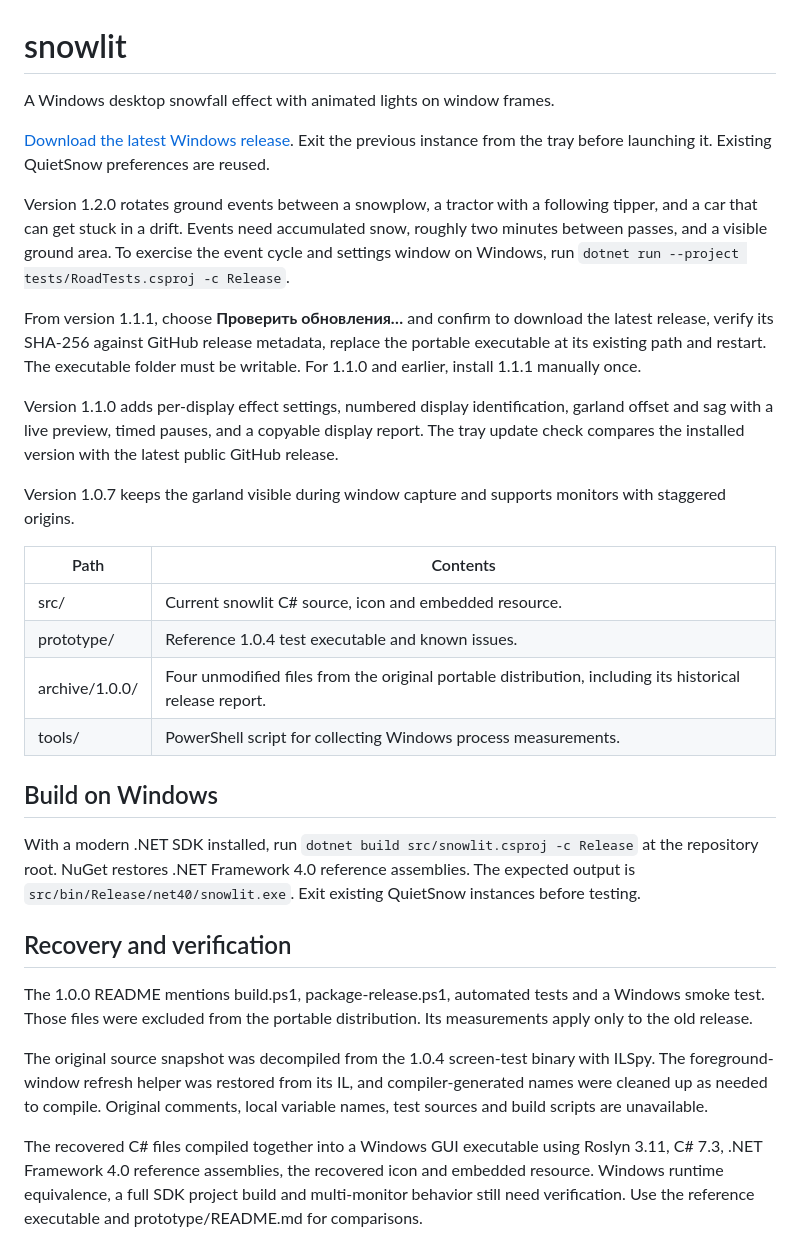
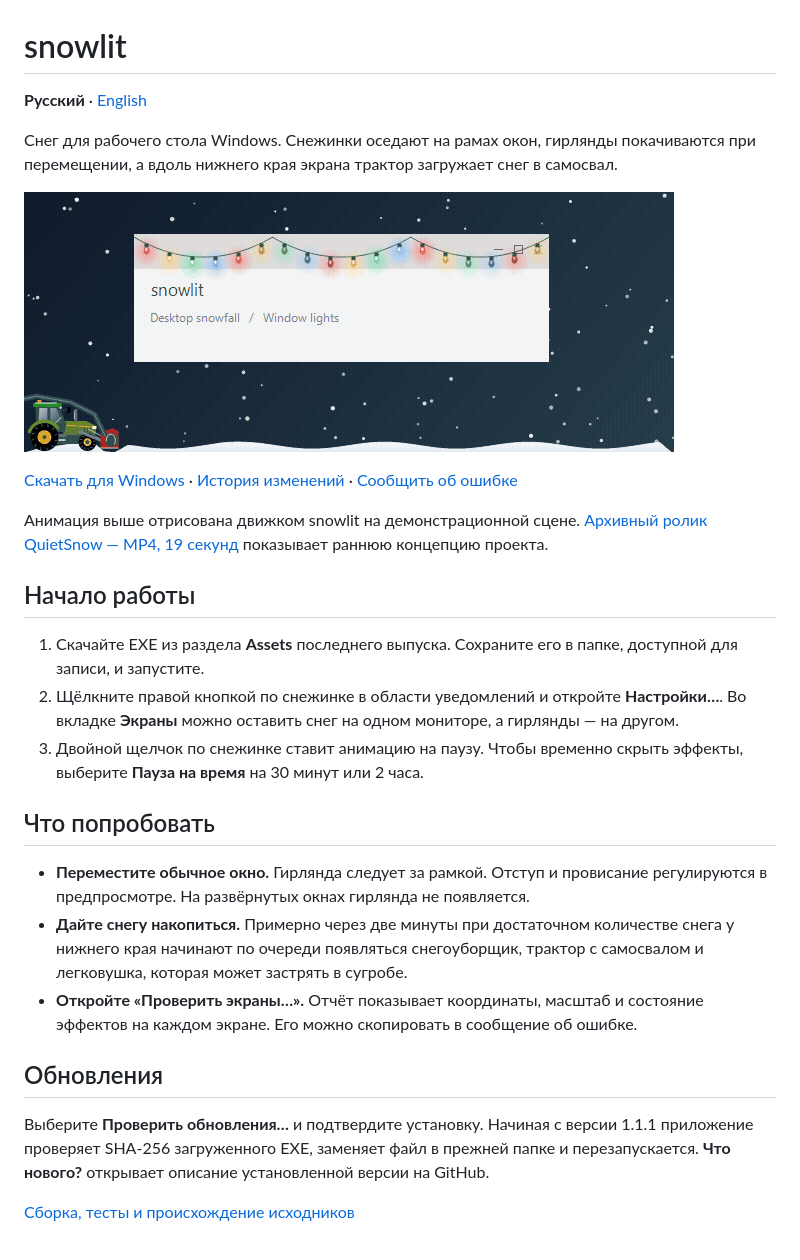
Before and after one commit to kohb-git/Snowflake-on-Desktop, a Markdown page: README.md, the part around the change. Drawn GitHub-style; pictures changed too: docs/media/snowlit-preview.gif (added).

Commit message:
Showcase snowlit with bilingual guides, demos and versioned release notes (1.2.2)

```diff
--- a/README.md
+++ b/README.md
@@ -1,32 +1,29 @@
 # snowlit
 
-A Windows desktop snowfall effect with animated lights on window frames.
+**Русский** · [English](README.en.md)
 
-[Download the latest Windows release](https://github.com/kohb-git/Snowflake-on-Desktop/releases/latest). Exit the previous instance from the tray before launching it. Existing QuietSnow preferences are reused.
+Снег для рабочего стола Windows. Снежинки оседают на рамах окон, гирлянды покачиваются при перемещении, а вдоль нижнего края экрана трактор загружает снег в самосвал.
 
-Version 1.2.0 rotates ground events between a snowplow, a tractor with a following tipper, and a car that can get stuck in a drift. Events need accumulated snow, roughly two minutes between passes, and a visible ground area. To exercise the event cycle and settings window on Windows, run `dotnet run --project tests/RoadTests.csproj -c Release`.
+![Снег, гирлянда и погрузка в самосвал](docs/media/snowlit-preview.gif)
 
-From version 1.1.1, choose **Проверить обновления…** and confirm to download the latest release, verify its SHA-256 against GitHub release metadata, replace the portable executable at its existing path and restart. The executable folder must be writable. For 1.1.0 and earlier, install 1.1.1 manually once.
+[Скачать для Windows](https://github.com/kohb-git/Snowflake-on-Desktop/releases/latest) · [История изменений](CHANGELOG.md) · [Сообщить об ошибке](https://github.com/kohb-git/Snowflake-on-Desktop/issues)
 
-Version 1.1.0 adds per-display effect settings, numbered display identification, garland offset and sag with a live preview, timed pauses, and a copyable display report. The tray update check compares the installed version with the latest public GitHub release.
+Анимация выше отрисована движком snowlit на демонстрационной сцене. [Архивный ролик QuietSnow — MP4, 19 секунд](docs/media/QuietSnow-demo.mp4) показывает раннюю концепцию проекта.
 
-Version 1.0.7 keeps the garland visible during window capture and supports monitors with staggered origins.
+## Начало работы
 
-| Path | Contents |
-| --- | --- |
-| src/ | Current snowlit C# source, icon and embedded resource. |
-| prototype/ | Reference 1.0.4 test executable and known issues. |
-| archive/1.0.0/ | Four unmodified files from the original portable distribution, including its historical release report. |
-| tools/ | PowerShell script for collecting Windows process measurements. |
+1. Скачайте EXE из раздела **Assets** последнего выпуска. Сохраните его в папке, доступной для записи, и запустите.
+2. Щёлкните правой кнопкой по снежинке в области уведомлений и откройте **Настройки…**. Во вкладке **Экраны** можно оставить снег на одном мониторе, а гирлянды — на другом.
+3. Двойной щелчок по снежинке ставит анимацию на паузу. Чтобы временно скрыть эффекты, выберите **Пауза на время** на 30 минут или 2 часа.
 
-## Build on Windows
+## Что попробовать
 
-With a modern .NET SDK installed, run `dotnet build src/snowlit.csproj -c Release` at the repository root. NuGet restores .NET Framework 4.0 reference assemblies. The expected output is `src/bin/Release/net40/snowlit.exe`. Exit existing QuietSnow instances before testing.
+- **Переместите обычное окно.** Гирлянда следует за рамкой. Отступ и провисание регулируются в предпросмотре. На развёрнутых окнах гирлянда не появляется.
+- **Дайте снегу накопиться.** Примерно через две минуты при достаточном количестве снега у нижнего края начинают по очереди появляться снегоуборщик, трактор с самосвалом и легковушка, которая может застрять в сугробе.
+- **Откройте «Проверить экраны…».** Отчёт показывает координаты, масштаб и состояние эффектов на каждом экране. Его можно скопировать в сообщение об ошибке.
 
-## Recovery and verification
+## Обновления
 
-The 1.0.0 README mentions build.ps1, package-release.ps1, automated tests and a Windows smoke test. Those files were excluded from the portable distribution. Its measurements apply only to the old release.
+Выберите **Проверить обновления…** и подтвердите установку. Начиная с версии 1.1.1 приложение проверяет SHA-256 загруженного EXE, заменяет файл в прежней папке и перезапускается. **Что нового?** открывает описание установленной версии на GitHub.
 
-The original source snapshot was decompiled from the 1.0.4 screen-test binary with ILSpy. The foreground-window refresh helper was restored from its IL, and compiler-generated names were cleaned up as needed to compile. Original comments, local variable names, test sources and build scripts are unavailable.
-
-The recovered C# files compiled together into a Windows GUI executable using Roslyn 3.11, C# 7.3, .NET Framework 4.0 reference assemblies, the recovered icon and embedded resource. Windows runtime equivalence, a full SDK project build and multi-monitor behavior still need verification. Use the reference executable and prototype/README.md for comparisons.
+[Сборка, тесты и происхождение исходников](docs/DEVELOPMENT.md)
```
Also changed, not shown: CHANGELOG.md (added, +11 -0 lines), README.en.md (added, +29 -0 lines), docs/DEVELOPMENT.md (added, +18 -0 lines), docs/releases/1.2.2.md (added, +15 -0 lines), 7 other files.
